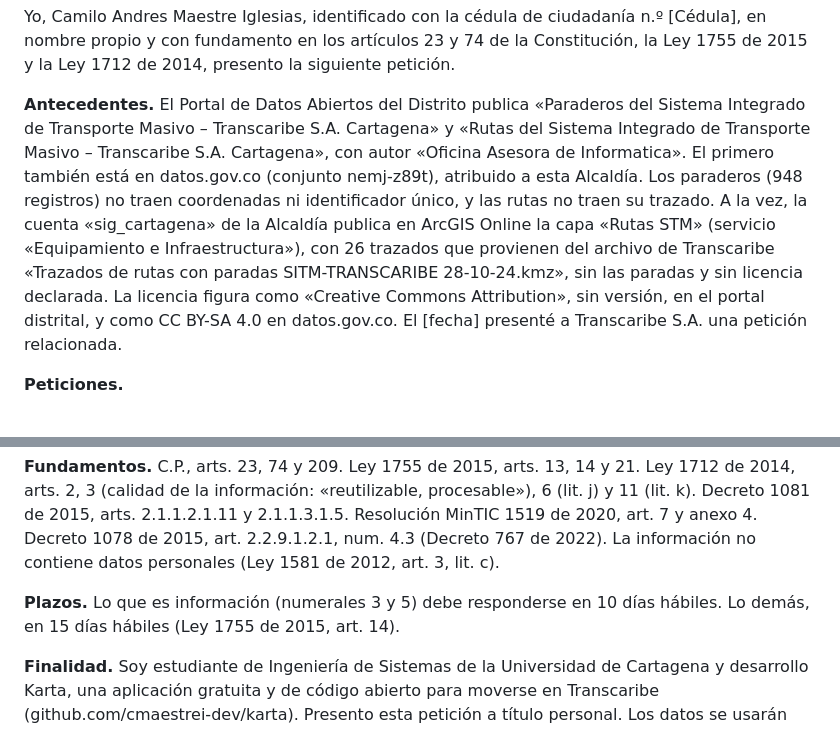
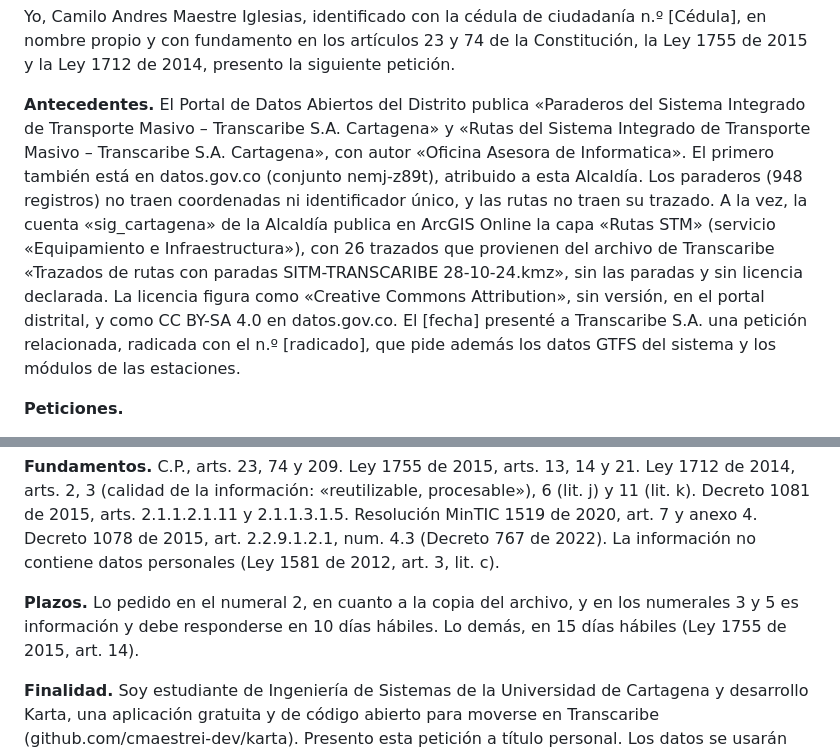
Before and after one commit to cmaestrei-dev/karta, a Markdown page: docs/legal/derecho-de-peticion-transcaribe-notas.md, 2 parts joined by grey strips. GitHub-like rendering.

Commit message:
docs(legal): the Alcaldía petition cites the Transcaribe filing and gives the KMZ copy the 10-day term
Co-Authored-By: Claude Opus 5.5 <noreply@anthropic.com>

```diff
--- a/docs/legal/derecho-de-peticion-transcaribe-notas.md
+++ b/docs/legal/derecho-de-peticion-transcaribe-notas.md
@@ -242,7 +242,7 @@ Cartagena de Indias
 
 Yo, Camilo Andres Maestre Iglesias, identificado con la cédula de ciudadanía n.º [Cédula], en nombre propio y con fundamento en los artículos 23 y 74 de la Constitución, la Ley 1755 de 2015 y la Ley 1712 de 2014, presento la siguiente petición.
 
-**Antecedentes.** El Portal de Datos Abiertos del Distrito publica «Paraderos del Sistema Integrado de Transporte Masivo – Transcaribe S.A. Cartagena» y «Rutas del Sistema Integrado de Transporte Masivo – Transcaribe S.A. Cartagena», con autor «Oficina Asesora de Informatica». El primero también está en datos.gov.co (conjunto nemj-z89t), atribuido a esta Alcaldía. Los paraderos (948 registros) no traen coordenadas ni identificador único, y las rutas no traen su trazado. A la vez, la cuenta «sig_cartagena» de la Alcaldía publica en ArcGIS Online la capa «Rutas STM» (servicio «Equipamiento e Infraestructura»), con 26 trazados que provienen del archivo de Transcaribe «Trazados de rutas con paradas SITM-TRANSCARIBE 28-10-24.kmz», sin las paradas y sin licencia declarada. La licencia figura como «Creative Commons Attribution», sin versión, en el portal distrital, y como CC BY-SA 4.0 en datos.gov.co. El [fecha] presenté a Transcaribe S.A. una petición relacionada.
+**Antecedentes.** El Portal de Datos Abiertos del Distrito publica «Paraderos del Sistema Integrado de Transporte Masivo – Transcaribe S.A. Cartagena» y «Rutas del Sistema Integrado de Transporte Masivo – Transcaribe S.A. Cartagena», con autor «Oficina Asesora de Informatica». El primero también está en datos.gov.co (conjunto nemj-z89t), atribuido a esta Alcaldía. Los paraderos (948 registros) no traen coordenadas ni identificador único, y las rutas no traen su trazado. A la vez, la cuenta «sig_cartagena» de la Alcaldía publica en ArcGIS Online la capa «Rutas STM» (servicio «Equipamiento e Infraestructura»), con 26 trazados que provienen del archivo de Transcaribe «Trazados de rutas con paradas SITM-TRANSCARIBE 28-10-24.kmz», sin las paradas y sin licencia declarada. La licencia figura como «Creative Commons Attribution», sin versión, en el portal distrital, y como CC BY-SA 4.0 en datos.gov.co. El [fecha] presenté a Transcaribe S.A. una petición relacionada, radicada con el n.º [radicado], que pide además los datos GTFS del sistema y los módulos de las estaciones.
 
 **Peticiones.**
 
@@ -254,7 +254,7 @@ Yo, Camilo Andres Maestre Iglesias, identificado con la cédula de ciudadanía n
 
 **Fundamentos.** C.P., arts. 23, 74 y 209. Ley 1755 de 2015, arts. 13, 14 y 21. Ley 1712 de 2014, arts. 2, 3 (calidad de la información: «reutilizable, procesable»), 6 (lit. j) y 11 (lit. k). Decreto 1081 de 2015, arts. 2.1.1.2.1.11 y 2.1.1.3.1.5. Resolución MinTIC 1519 de 2020, art. 7 y anexo 4. Decreto 1078 de 2015, art. 2.2.9.1.2.1, num. 4.3 (Decreto 767 de 2022). La información no contiene datos personales (Ley 1581 de 2012, art. 3, lit. c).
 
-**Plazos.** Lo que es información (numerales 3 y 5) debe responderse en 10 días hábiles. Lo demás, en 15 días hábiles (Ley 1755 de 2015, art. 14).
+**Plazos.** Lo pedido en el numeral 2, en cuanto a la copia del archivo, y en los numerales 3 y 5 es información y debe responderse en 10 días hábiles. Lo demás, en 15 días hábiles (Ley 1755 de 2015, art. 14).
 
 **Finalidad.** Soy estudiante de Ingeniería de Sistemas de la Universidad de Cartagena y desarrollo Karta, una aplicación gratuita y de código abierto para moverse en Transcaribe (github.com/cmaestrei-dev/karta). Presento esta petición a título personal. Los datos se usarán citando la fuente.
 
```
